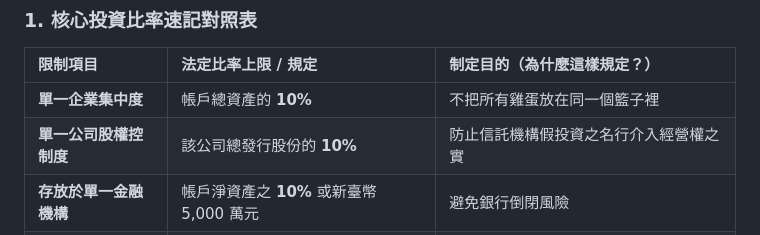
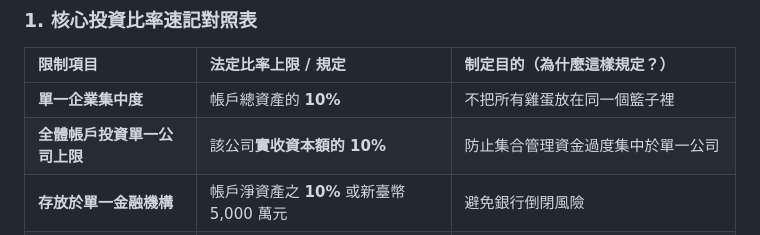
Before and after one commit to ehackerevan/trust-exam-study, a Markdown page: 信託業務人員重點教材/04_金錢信託與集合管理_實務篇.md, the part around the change. Drawn GitHub-style.

Commit message:
fix: align CIT double-ten rule with quick guide

```diff
--- a/信託業務人員重點教材/04_金錢信託與集合管理_實務篇.md
+++ b/信託業務人員重點教材/04_金錢信託與集合管理_實務篇.md
@@ -57,7 +57,7 @@
 | 限制項目 | 法定比率上限 / 規定 | 制定目的（為什麼這樣規定？） |
 | :--- | :--- | :--- |
 | **單一企業集中度** | 帳戶總資產的 **10%** | 不把所有雞蛋放在同一個籃子裡 |
-| **單一公司股權控制度** | 該公司總發行股份的 **10%** | 防止信託機構假投資之名行介入經營權之實 |
+| **全體帳戶投資單一公司上限** | 該公司**實收資本額的 10%** | 防止集合管理資金過度集中於單一公司 |
 | **存放於單一金融機構** | 帳戶淨資產之 **10%** 或新臺幣 5,000 萬元 | 避免銀行倒閉風險 |
 | **流動性資產比率** | **由信託業同業公會訂定**，報金管會核定 | 確保投資人隨時要贖回時帳戶裡有足夠現金應付 |
 
```
